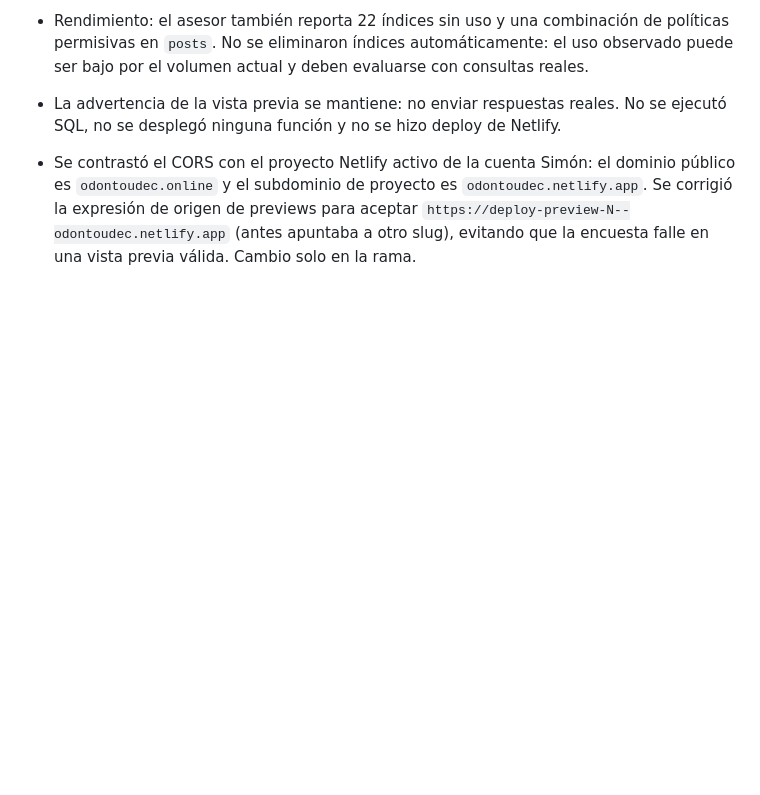
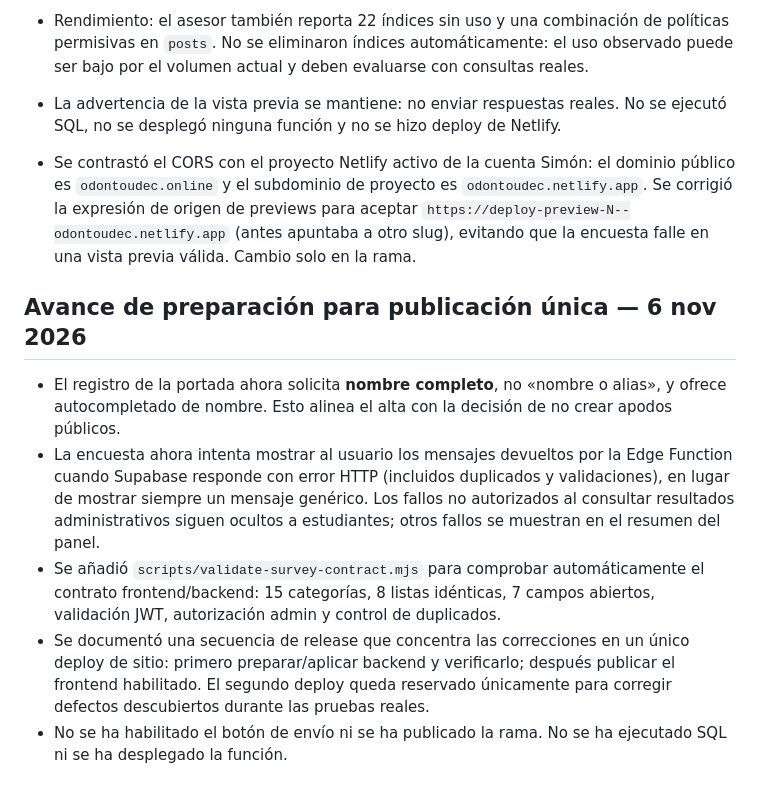
Before and after one commit to AndresYepez23/odontoudec, a Markdown page: docs/REDISENO_UX_AUDITORIA.md, the part around the change. Drawn GitHub-style; blank space fills up the shorter version.

Commit message:
docs: record release preparation and survey QA improvements

```diff
--- a/docs/REDISENO_UX_AUDITORIA.md
+++ b/docs/REDISENO_UX_AUDITORIA.md
@@ -227,3 +227,11 @@ Base auditada: main
 - La advertencia de la vista previa se mantiene: no enviar respuestas reales. No se ejecutó SQL, no se desplegó ninguna función y no se hizo deploy de Netlify.
 
 - Se contrastó el CORS con el proyecto Netlify activo de la cuenta Simón: el dominio público es `odontoudec.online` y el subdominio de proyecto es `odontoudec.netlify.app`. Se corrigió la expresión de origen de previews para aceptar `https://deploy-preview-N--odontoudec.netlify.app` (antes apuntaba a otro slug), evitando que la encuesta falle en una vista previa válida. Cambio solo en la rama.
+
+## Avance de preparación para publicación única — 6 nov 2026
+
+- El registro de la portada ahora solicita **nombre completo**, no «nombre o alias», y ofrece autocompletado de nombre. Esto alinea el alta con la decisión de no crear apodos públicos.
+- La encuesta ahora intenta mostrar al usuario los mensajes devueltos por la Edge Function cuando Supabase responde con error HTTP (incluidos duplicados y validaciones), en lugar de mostrar siempre un mensaje genérico. Los fallos no autorizados al consultar resultados administrativos siguen ocultos a estudiantes; otros fallos se muestran en el resumen del panel.
+- Se añadió `scripts/validate-survey-contract.mjs` para comprobar automáticamente el contrato frontend/backend: 15 categorías, 8 listas idénticas, 7 campos abiertos, validación JWT, autorización admin y control de duplicados.
+- Se documentó una secuencia de release que concentra las correcciones en un único deploy de sitio: primero preparar/aplicar backend y verificarlo; después publicar el frontend habilitado. El segundo deploy queda reservado únicamente para corregir defectos descubiertos durante las pruebas reales.
+- No se ha habilitado el botón de envío ni se ha publicado la rama. No se ha ejecutado SQL ni se ha desplegado la función.
```
